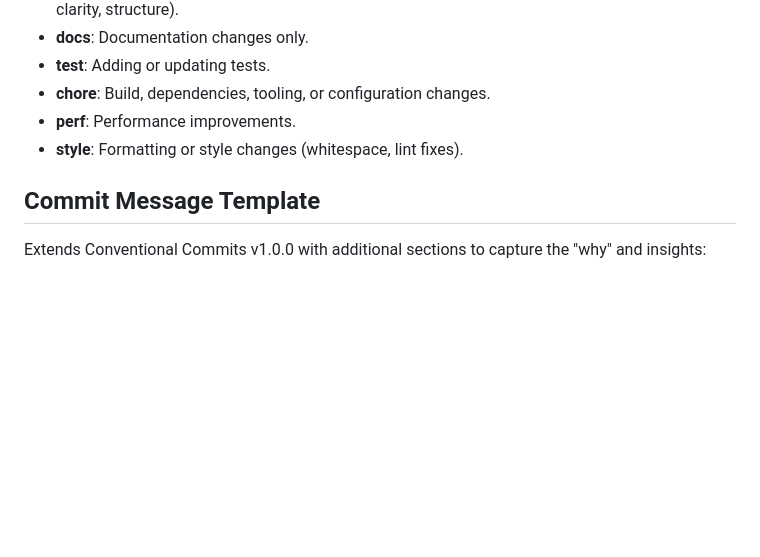
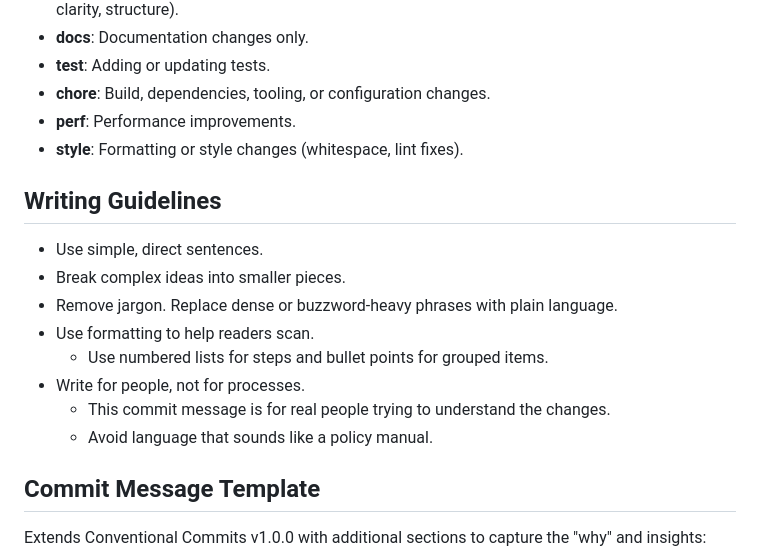
Before and after one commit to kanad13/coherent-output, a Markdown page: 100-prompts/506-commit-scribe.md, the part around one of its changes. Drawn GitHub-style; blank space fills up the shorter version.

```diff
--- a/100-prompts/506-commit-scribe.md
+++ b/100-prompts/506-commit-scribe.md
@@ -38,6 +74,16 @@ Based on Conventional Commits v1.0.0. Choose the appropriate type:
 - **perf**: Performance improvements.
 - **style**: Formatting or style changes (whitespace, lint fixes).
 
+## Writing Guidelines
+
+- Use simple, direct sentences.
+- Break complex ideas into smaller pieces.
+- Remove jargon. Replace dense or buzzword-heavy phrases with plain language.
+- Use formatting to help readers scan.
+  - Use numbered lists for steps and bullet points for grouped items.
+- Write for people, not for processes.
+  - This commit message is for real people trying to understand the changes.
+  - Avoid language that sounds like a policy manual.
 
 ## Commit Message Template
 
```
Also changed, not shown: other parts of 100-prompts/506-commit-scribe.md (+50 -14 lines).
